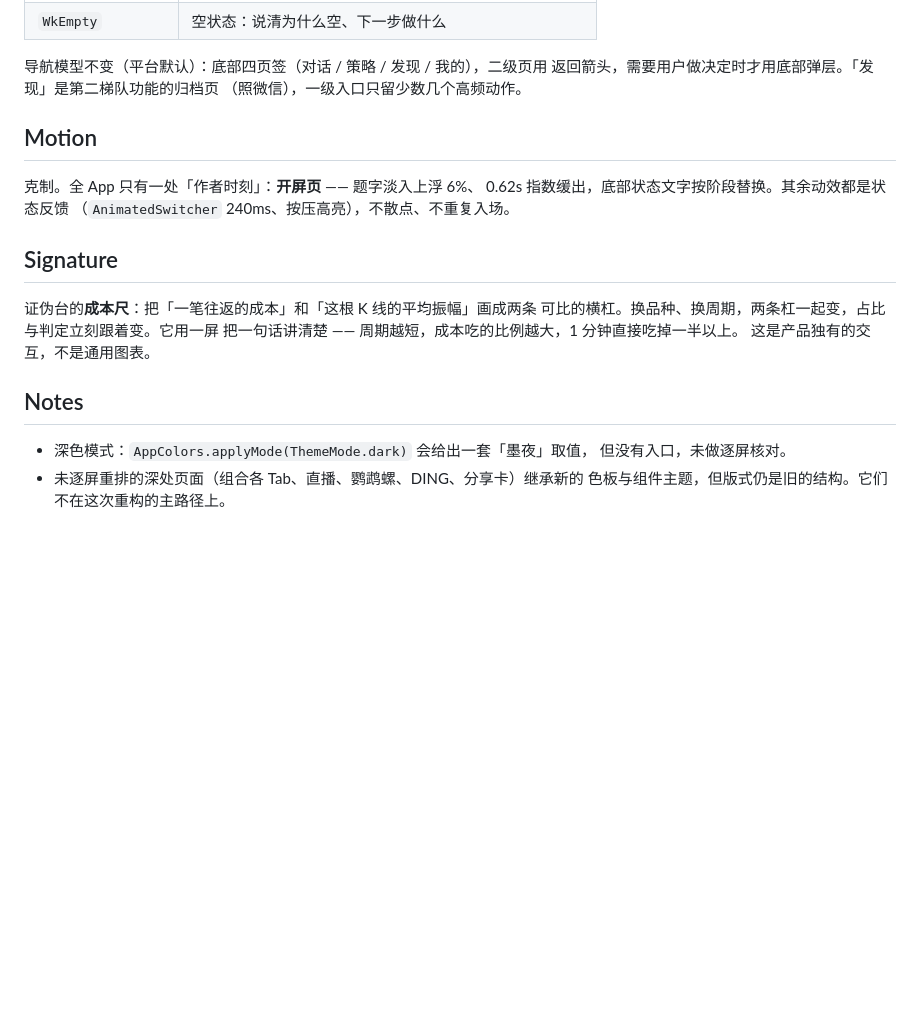
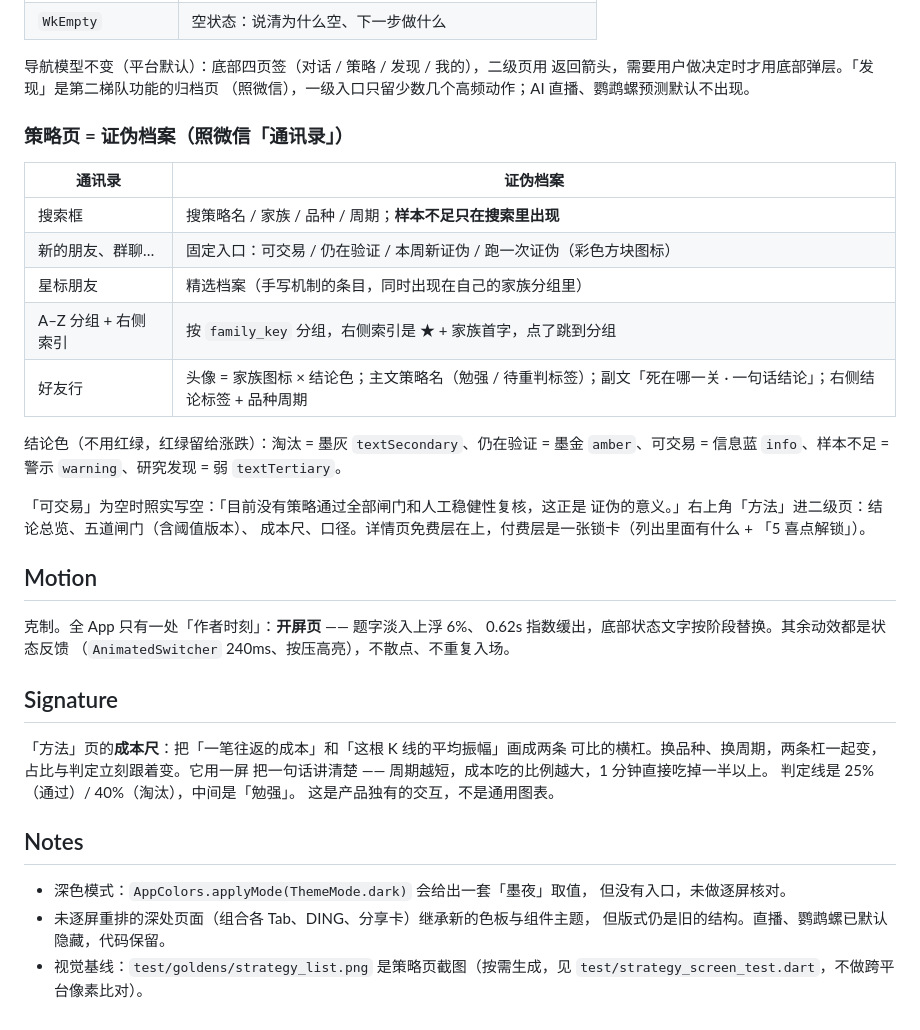
Before and after one commit to sencloud/aiquant, a Markdown page: DESIGN.md, the part around the change. Rendered like a GitHub page; blank space fills up the shorter version.

```diff
--- a/DESIGN.md
+++ b/DESIGN.md
@@ -83,7 +83,24 @@
 
 导航模型不变（平台默认）：底部四页签（对话 / 策略 / 发现 / 我的），二级页用
 返回箭头，需要用户做决定时才用底部弹层。「发现」是第二梯队功能的归档页
-（照微信），一级入口只留少数几个高频动作。
+（照微信），一级入口只留少数几个高频动作；AI 直播、鹦鹉螺预测默认不出现。
+
+### 策略页 = 证伪档案（照微信「通讯录」）
+
+| 通讯录 | 证伪档案 |
+|---|---|
+| 搜索框 | 搜策略名 / 家族 / 品种 / 周期；**样本不足只在搜索里出现** |
+| 新的朋友、群聊… | 固定入口：可交易 / 仍在验证 / 本周新证伪 / 跑一次证伪（彩色方块图标）|
+| 星标朋友 | 精选档案（手写机制的条目，同时出现在自己的家族分组里）|
+| A–Z 分组 + 右侧索引 | 按 `family_key` 分组，右侧索引是 ★ + 家族首字，点了跳到分组 |
+| 好友行 | 头像 = 家族图标 × 结论色；主文策略名（勉强 / 待重判标签）；副文「死在哪一关 · 一句话结论」；右侧结论标签 + 品种周期 |
+
+结论色（不用红绿，红绿留给涨跌）：淘汰 = 墨灰 `textSecondary`、仍在验证 = 墨金
+`amber`、可交易 = 信息蓝 `info`、样本不足 = 警示 `warning`、研究发现 = 弱 `textTertiary`。
+
+「可交易」为空时照实写空：「目前没有策略通过全部闸门和人工稳健性复核，这正是
+证伪的意义。」右上角「方法」进二级页：结论总览、五道闸门（含阈值版本）、
+成本尺、口径。详情页免费层在上，付费层是一张锁卡（列出里面有什么 + 「5 喜点解锁」）。
 
 ## Motion
 
@@ -93,14 +110,17 @@
 
 ## Signature
 
-证伪台的**成本尺**：把「一笔往返的成本」和「这根 K 线的平均振幅」画成两条
+「方法」页的**成本尺**：把「一笔往返的成本」和「这根 K 线的平均振幅」画成两条
 可比的横杠。换品种、换周期，两条杠一起变，占比与判定立刻跟着变。它用一屏
 把一句话讲清楚 —— 周期越短，成本吃的比例越大，1 分钟直接吃掉一半以上。
+判定线是 25%（通过）/ 40%（淘汰），中间是「勉强」。
 这是产品独有的交互，不是通用图表。
 
 ## Notes
 
 - 深色模式：`AppColors.applyMode(ThemeMode.dark)` 会给出一套「墨夜」取值，
   但没有入口，未做逐屏核对。
-- 未逐屏重排的深处页面（组合各 Tab、直播、鹦鹉螺、DING、分享卡）继承新的
-  色板与组件主题，但版式仍是旧的结构。它们不在这次重构的主路径上。
+- 未逐屏重排的深处页面（组合各 Tab、DING、分享卡）继承新的色板与组件主题，
+  但版式仍是旧的结构。直播、鹦鹉螺已默认隐藏，代码保留。
+- 视觉基线：`test/goldens/strategy_list.png` 是策略页截图（按需生成，见
+  `test/strategy_screen_test.dart`，不做跨平台像素比对）。
```
Also changed, not shown: PRODUCT.md (+42 -19 lines).
